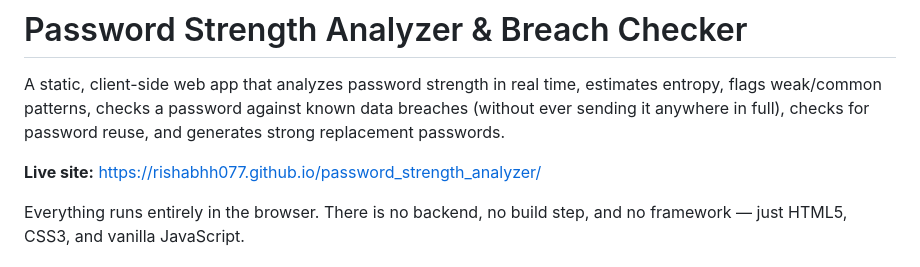
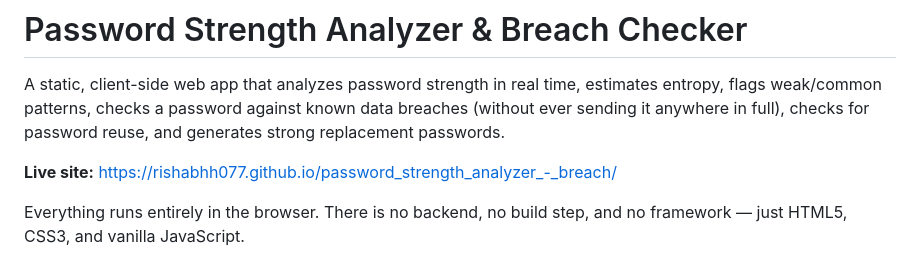
Before and after one commit to rishabhh077/password_strength_analyzer_-_breach, a Markdown page: README.md, the part around the change. Rendered like a GitHub page.

```diff
--- a/README.md
+++ b/README.md
@@ -5,7 +5,7 @@ time, estimates entropy, flags weak/common patterns, checks a password
 against known data breaches (without ever sending it anywhere in full),
 checks for password reuse, and generates strong replacement passwords.
 
-**Live site:** https://rishabhh077.github.io/password_strength_analyzer/
+**Live site:** https://rishabhh077.github.io/password_strength_analyzer_-_breach/
 
 Everything runs entirely in the browser. There is no backend, no
 build step, and no framework — just HTML5, CSS3, and vanilla
```
